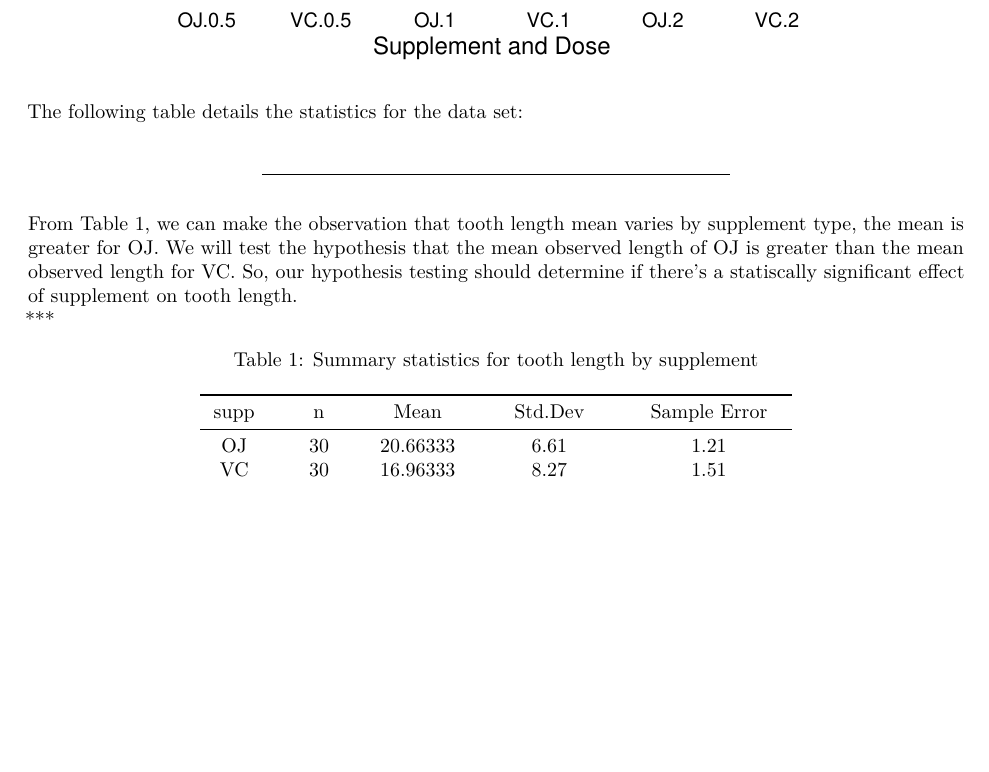
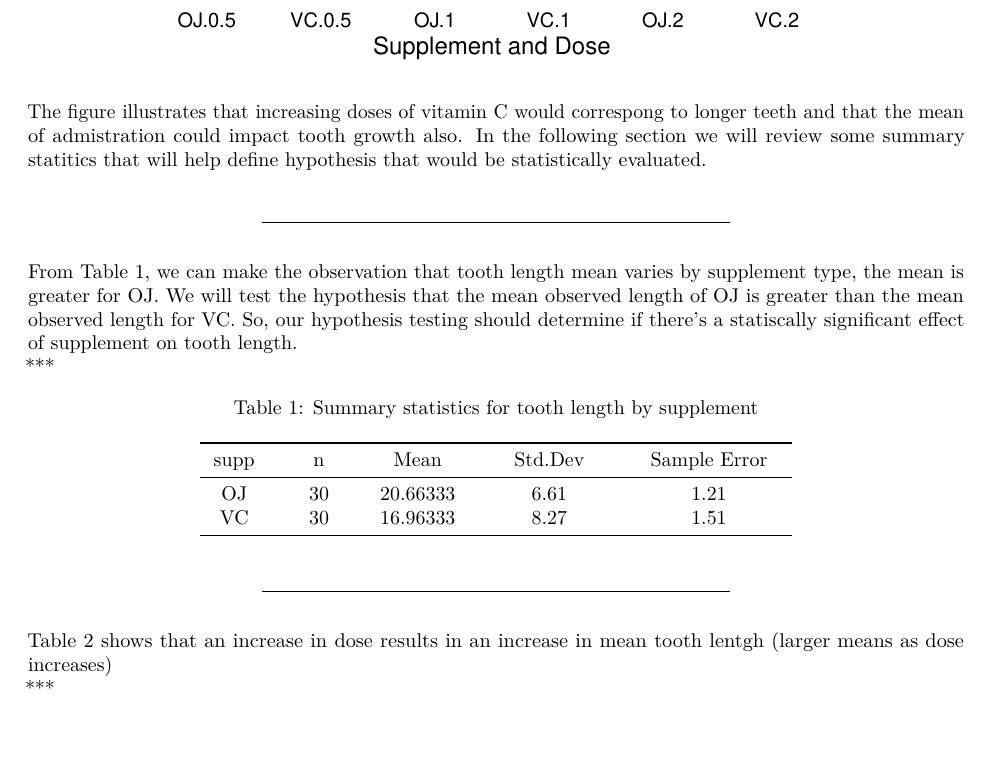
Before and after one commit to behaeghe/statistical-inference, an R Markdown document (ProgAssignment.Rmd): part of page 2 of 3, cut so that both start at the same text, the shorter picture padded with empty space. The pictures show the output file ProgAssignment.pdf that the author committed with the source.

Commit message:
daily commit

````diff
--- a/ProgAssignment.Rmd
+++ b/ProgAssignment.Rmd
@@ -49,7 +49,10 @@ g + geom_violin(
     xlab("Supplement and Dose") +
     ylab("Length")
 ```
-The following table details the statistics for the data set:
+The figure illustrates that increasing doses of vitamin C would correspong to
+longer teeth and that the mean of admistration could impact tooth growth also.
+In the following section we will review some summary statitics that will help define
+hypothesis that would be statistically evaluated.
 ```{r stats, echo=FALSE}
         tbTooth <- tbl_df(ToothGrowth)
         ToothSummaryAll <- tbTooth %>%
@@ -85,15 +88,25 @@ The following table details the statistics for the data set:
 ***
 From Table 1, we can make the observation that tooth length mean varies by supplement type, the mean is greater for OJ. We will test the hypothesis that the mean observed length of OJ is greater than the mean observed length for VC. So, our hypothesis testing should determine if there's a statiscally significant effect of supplement  on tooth length.
 ***
+
 ```{r table 1}
 pander(ToothSummarySupp,caption ="Summary statistics for tooth length by supplement",alignment="center")
 ```
+
+***
+Table 2 shows that an increase in dose results in an increase in mean tooth lentgh (larger means as dose increases)
+***
 
 ```{r table2}
         names(ToothSummaryDose)[-1] <- c("n","Mean","Std.Dev","Sample Error")
         pander(ToothSummaryDose,caption="Summary statistics for tooth length by dose",alignment="center")
 ```
 
+***
+
+
+***
+
 ```{r table3}
         names(ToothSummaryAll)[-(1:2)] <- c("n","Mean","Std.Dev","Sample Error")
         pander(ToothSummaryAll,caption="Summary Statistics for tooth length by dose and supplement",alignment=c("center"))
````
Also changed, not shown: ProgAssignment.pdf.
